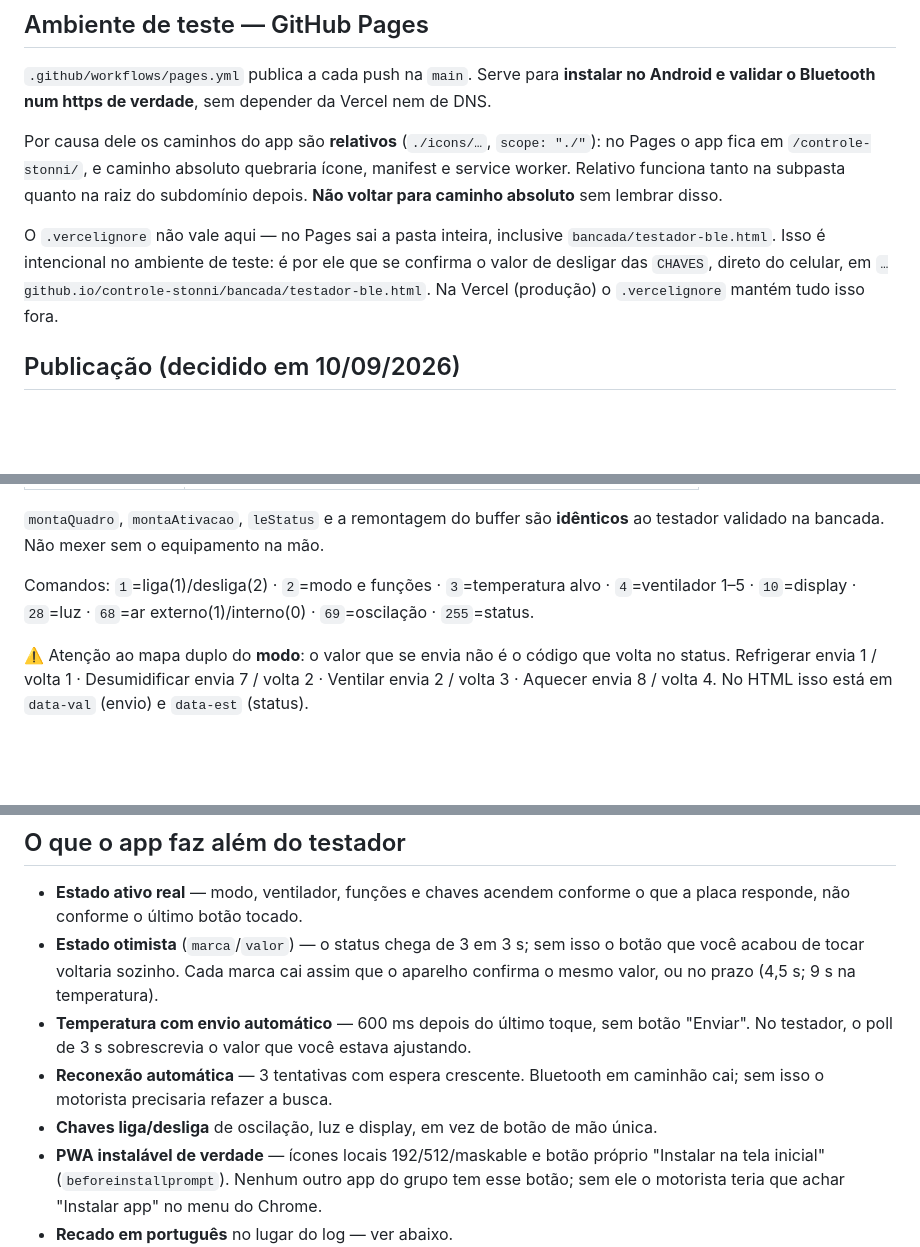
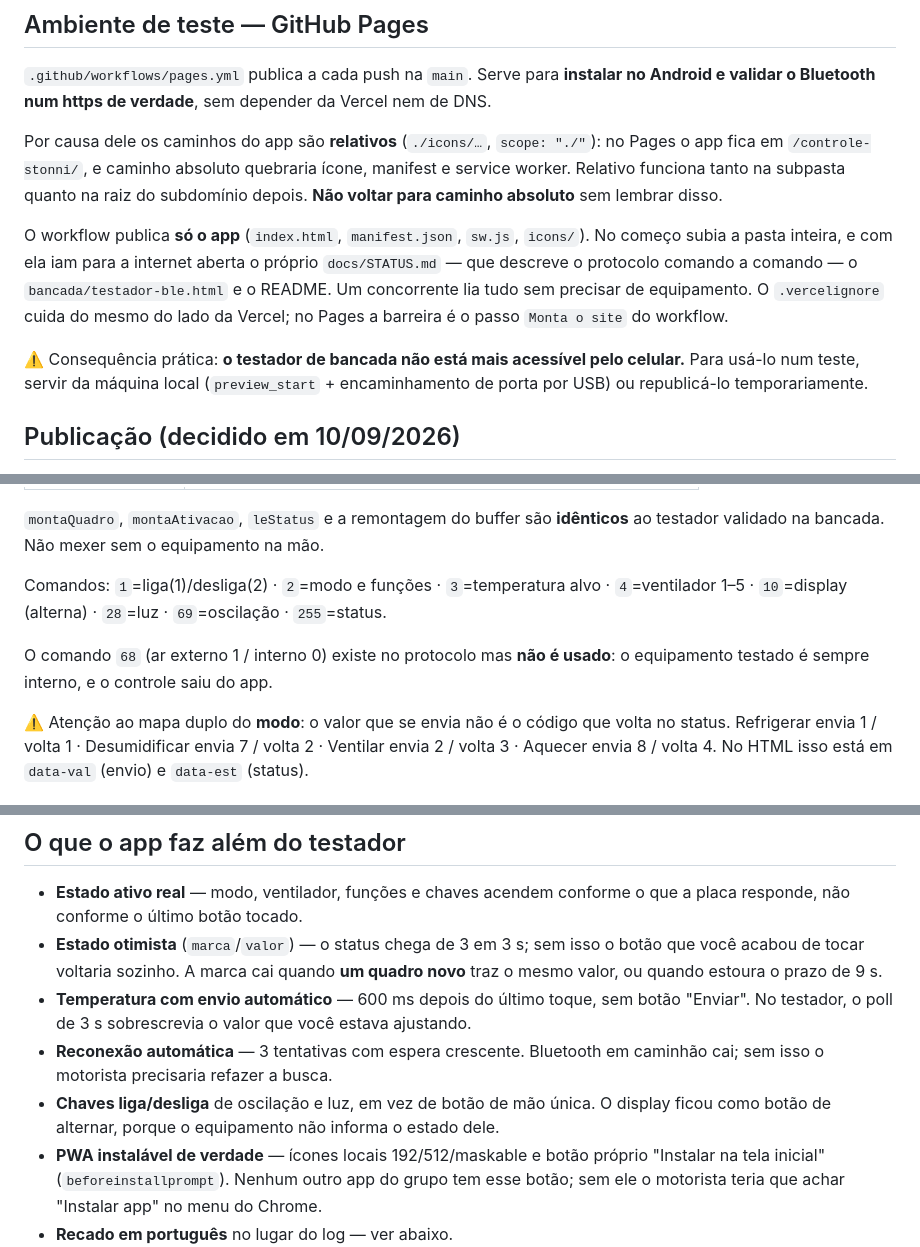
Before and after one commit to gustavopelissaribononi-ai/controle-stonni, a Markdown page: docs/STATUS.md, 3 parts joined by grey strips. Rendered like a GitHub page; blank space fills up the shorter version.

Commit message:
Reconcilia trechos do STATUS que ficaram se contradizendo
O documento cresceu por camadas e passou a afirmar coisas que ja nao
valem: que o Pages publica a pasta inteira e o testador esta acessivel
pelo celular (nao esta mais, e de proposito), que o comando 68 e usado
(saiu), que a marca otimista dura 4,5s (agora 9s e exige quadro novo) e
que o display e chave liga/desliga (virou botao de alternar).

Doc que se contradiz e pior que doc nenhuma -- quem le acredita na
metade errada.

Co-Authored-By: Claude Opus 5 <noreply@anthropic.com>

```diff
--- a/docs/STATUS.md
+++ b/docs/STATUS.md
@@ -42,11 +42,15 @@ app fica em `/controle-stonni/`, e caminho absoluto quebraria ícone, manifest e
 worker. Relativo funciona tanto na subpasta quanto na raiz do subdomínio depois. **Não voltar
 para caminho absoluto** sem lembrar disso.
 
-O `.vercelignore` não vale aqui — no Pages sai a pasta inteira, inclusive
-`bancada/testador-ble.html`. Isso é intencional no ambiente de teste: é por ele que se
-confirma o valor de desligar das `CHAVES`, direto do celular, em
-`…github.io/controle-stonni/bancada/testador-ble.html`. Na Vercel (produção) o
-`.vercelignore` mantém tudo isso fora.
+O workflow publica **só o app** (`index.html`, `manifest.json`, `sw.js`, `icons/`). No começo
+subia a pasta inteira, e com ela iam para a internet aberta o próprio `docs/STATUS.md` — que
+descreve o protocolo comando a comando — o `bancada/testador-ble.html` e o README. Um
+concorrente lia tudo sem precisar de equipamento. O `.vercelignore` cuida do mesmo do lado da
+Vercel; no Pages a barreira é o passo `Monta o site` do workflow.
+
+⚠️ Consequência prática: **o testador de bancada não está mais acessível pelo celular.** Para
+usá-lo num teste, servir da máquina local (`preview_start` + encaminhamento de porta por USB)
+ou republicá-lo temporariamente.
 
 ## Publicação (decidido em 10/09/2026)
 
@@ -86,8 +90,10 @@ nameservers `saanvi`/`renan.ns.cloudflare.com`), LiteSpeed com cache de 7 dias.
 ao testador validado na bancada. Não mexer sem o equipamento na mão.
 
 Comandos: `1`=liga(1)/desliga(2) · `2`=modo e funções · `3`=temperatura alvo ·
-`4`=ventilador 1–5 · `10`=display · `28`=luz · `68`=ar externo(1)/interno(0) ·
-`69`=oscilação · `255`=status.
+`4`=ventilador 1–5 · `10`=display (alterna) · `28`=luz · `69`=oscilação · `255`=status.
+
+O comando `68` (ar externo 1 / interno 0) existe no protocolo mas **não é usado**: o
+equipamento testado é sempre interno, e o controle saiu do app.
 
 ⚠️ Atenção ao mapa duplo do **modo**: o valor que se envia não é o código que volta
 no status. Refrigerar envia 1 / volta 1 · Desumidificar envia 7 / volta 2 ·
@@ -113,13 +119,14 @@ Duas telas: conectar → controle. No desktop vira duas colunas a partir de 960
 - **Estado ativo real** — modo, ventilador, funções e chaves acendem conforme o que a
   placa responde, não conforme o último botão tocado.
 - **Estado otimista** (`marca`/`valor`) — o status chega de 3 em 3 s; sem isso o botão
-  que você acabou de tocar voltaria sozinho. Cada marca cai assim que o aparelho
-  confirma o mesmo valor, ou no prazo (4,5 s; 9 s na temperatura).
+  que você acabou de tocar voltaria sozinho. A marca cai quando **um quadro novo** traz o
+  mesmo valor, ou quando estoura o prazo de 9 s.
 - **Temperatura com envio automático** — 600 ms depois do último toque, sem botão
   "Enviar". No testador, o poll de 3 s sobrescrevia o valor que você estava ajustando.
 - **Reconexão automática** — 3 tentativas com espera crescente. Bluetooth em caminhão
   cai; sem isso o motorista precisaria refazer a busca.
-- **Chaves liga/desliga** de oscilação, luz e display, em vez de botão de mão única.
+- **Chaves liga/desliga** de oscilação e luz, em vez de botão de mão única. O display ficou
+  como botão de alternar, porque o equipamento não informa o estado dele.
 - **PWA instalável de verdade** — ícones locais 192/512/maskable e botão próprio
   "Instalar na tela inicial" (`beforeinstallprompt`). Nenhum outro app do grupo tem esse
   botão; sem ele o motorista teria que achar "Instalar app" no menu do Chrome.
```
